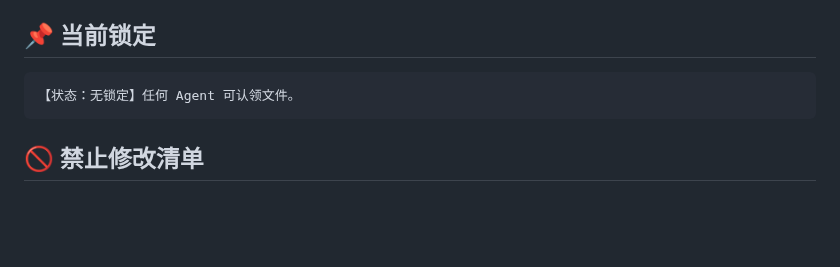
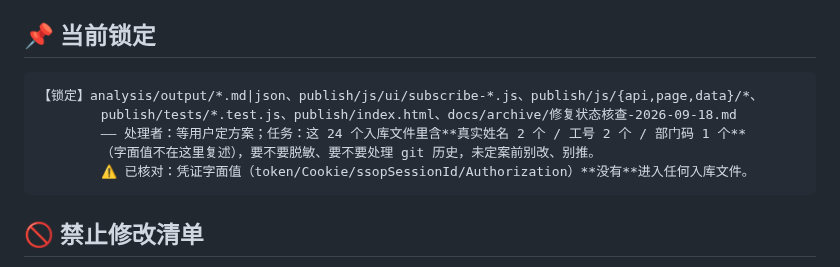
Before and after one commit to kokomi1234/spider, a Markdown page: CHANGELOG.md, the part around the change. GitHub-like rendering; blank space fills up the shorter version.

Commit message:
docs(协同): 锁定 24 个含真实姓名/工号的入库文件，等脱敏方案（凭证已核对未入库）

````diff
--- a/CHANGELOG.md
+++ b/CHANGELOG.md
@@ -8,7 +8,11 @@
 ## 📌 当前锁定
 
 ```
-【状态：无锁定】任何 Agent 可认领文件。
+【锁定】analysis/output/*.md|json、publish/js/ui/subscribe-*.js、publish/js/{api,page,data}/*、
+        publish/tests/*.test.js、publish/index.html、docs/archive/修复状态核查-2026-09-18.md
+        —— 处理者：等用户定方案；任务：这 24 个入库文件里含**真实姓名 2 个 / 工号 2 个 / 部门码 1 个**
+        （字面值不在这里复述），要不要脱敏、要不要处理 git 历史，未定案前别改、别推。
+        ⚠️ 已核对：凭证字面值（token/Cookie/ssopSessionId/Authorization）**没有**进入任何入库文件。
 ```
 
 <!-- 锁定行格式（一次任务一条，改完删除）：
````
